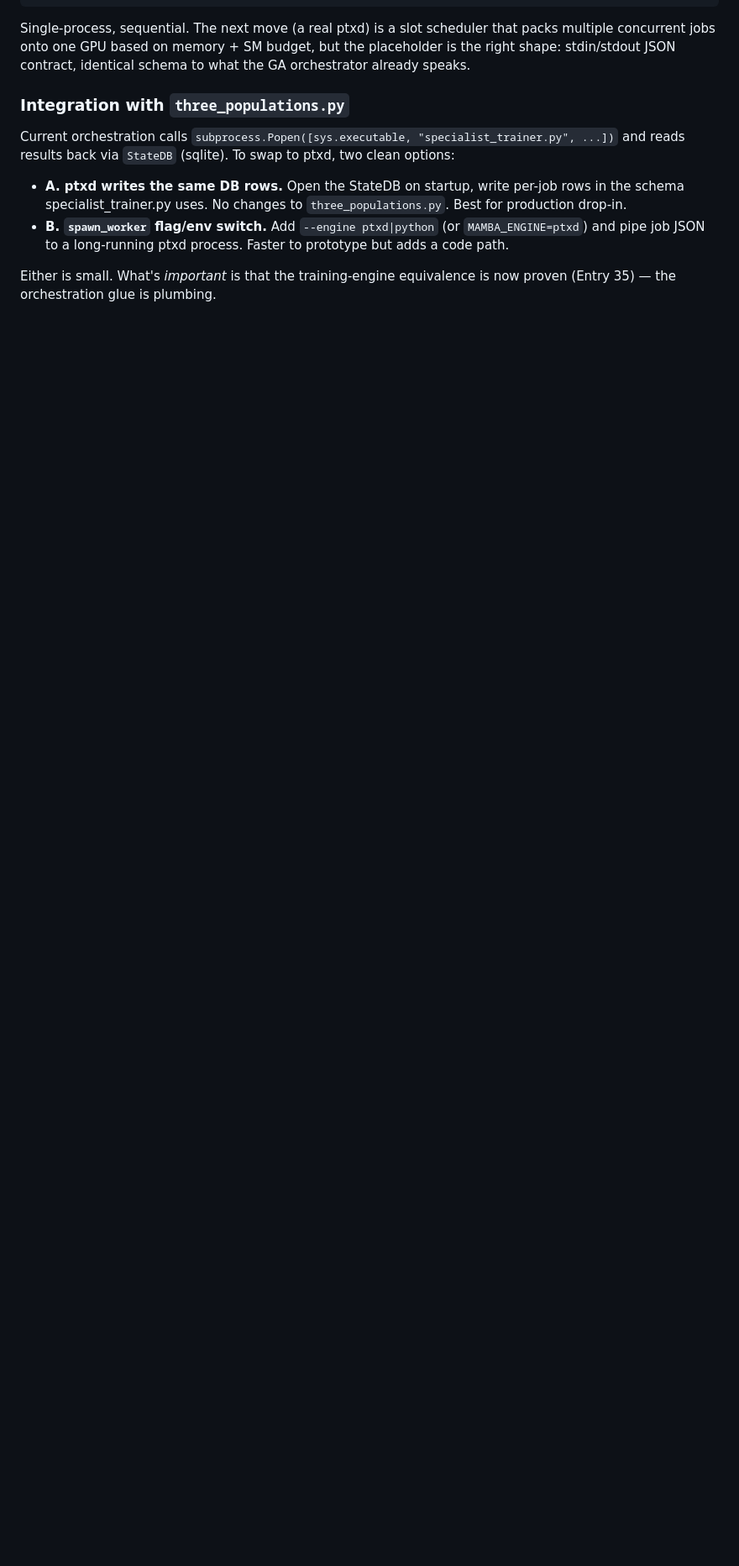
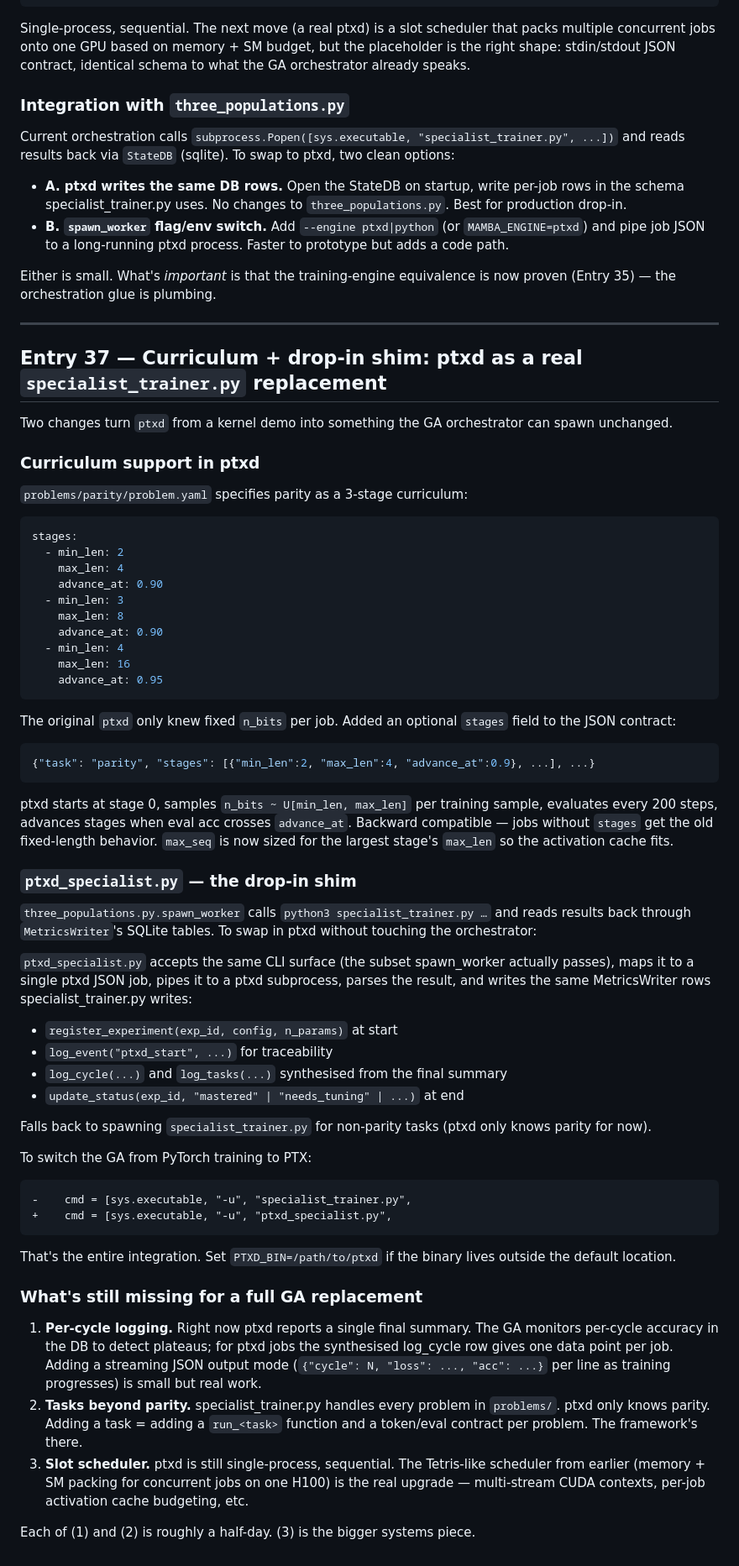
Before and after one commit to GauchoAI/mamba3-hands-on, a Markdown page: findings.md, the part around the change. Shown at 84% size. Rendered like a GitHub page; blank space fills up the shorter version.

Commit message:
findings.md Entry 37: ptxd curriculum + ptxd_specialist drop-in shim

````diff
--- a/findings.md
+++ b/findings.md
@@ -2746,3 +2746,60 @@ Current orchestration calls `subprocess.Popen([sys.executable, "specialist_train
 - **B. `spawn_worker` flag/env switch.** Add `--engine ptxd|python` (or `MAMBA_ENGINE=ptxd`) and pipe job JSON to a long-running ptxd process. Faster to prototype but adds a code path.
 
 Either is small. What's *important* is that the training-engine equivalence is now proven (Entry 35) — the orchestration glue is plumbing.
+
+
+
+---
+
+## Entry 37 — Curriculum + drop-in shim: ptxd as a real `specialist_trainer.py` replacement
+
+Two changes turn `ptxd` from a kernel demo into something the GA orchestrator can spawn unchanged.
+
+### Curriculum support in ptxd
+
+`problems/parity/problem.yaml` specifies parity as a 3-stage curriculum:
+```yaml
+stages:
+  - min_len: 2
+    max_len: 4
+    advance_at: 0.90
+  - min_len: 3
+    max_len: 8
+    advance_at: 0.90
+  - min_len: 4
+    max_len: 16
+    advance_at: 0.95
+```
+The original `ptxd` only knew fixed `n_bits` per job. Added an optional `stages` field to the JSON contract:
+```json
+{"task": "parity", "stages": [{"min_len":2, "max_len":4, "advance_at":0.9}, ...], ...}
+```
+ptxd starts at stage 0, samples `n_bits ~ U[min_len, max_len]` per training sample, evaluates every 200 steps, advances stages when eval acc crosses `advance_at`. Backward compatible — jobs without `stages` get the old fixed-length behavior. `max_seq` is now sized for the largest stage's `max_len` so the activation cache fits.
+
+### `ptxd_specialist.py` — the drop-in shim
+
+`three_populations.py.spawn_worker` calls `python3 specialist_trainer.py …` and reads results back through `MetricsWriter`'s SQLite tables. To swap in ptxd without touching the orchestrator:
+
+`ptxd_specialist.py` accepts the same CLI surface (the subset spawn_worker actually passes), maps it to a single ptxd JSON job, pipes it to a ptxd subprocess, parses the result, and writes the same MetricsWriter rows specialist_trainer.py writes:
+
+- `register_experiment(exp_id, config, n_params)` at start
+- `log_event("ptxd_start", ...)` for traceability
+- `log_cycle(...)` and `log_tasks(...)` synthesised from the final summary
+- `update_status(exp_id, "mastered" | "needs_tuning" | ...)` at end
+
+Falls back to spawning `specialist_trainer.py` for non-parity tasks (ptxd only knows parity for now).
+
+To switch the GA from PyTorch training to PTX:
+```diff
+-    cmd = [sys.executable, "-u", "specialist_trainer.py",
++    cmd = [sys.executable, "-u", "ptxd_specialist.py",
+```
+That's the entire integration. Set `PTXD_BIN=/path/to/ptxd` if the binary lives outside the default location.
+
+### What's still missing for a full GA replacement
+
+1. **Per-cycle logging.** Right now ptxd reports a single final summary. The GA monitors per-cycle accuracy in the DB to detect plateaus; for ptxd jobs the synthesised log_cycle row gives one data point per job. Adding a streaming JSON output mode (`{"cycle": N, "loss": ..., "acc": ...}` per line as training progresses) is small but real work.
+2. **Tasks beyond parity.** specialist_trainer.py handles every problem in `problems/`. ptxd only knows parity. Adding a task = adding a `run_<task>` function and a token/eval contract per problem. The framework's there.
+3. **Slot scheduler.** ptxd is still single-process, sequential. The Tetris-like scheduler from earlier (memory + SM packing for concurrent jobs on one H100) is the real upgrade — multi-stream CUDA contexts, per-job activation cache budgeting, etc.
+
+Each of (1) and (2) is roughly a half-day. (3) is the bigger systems piece.
````
